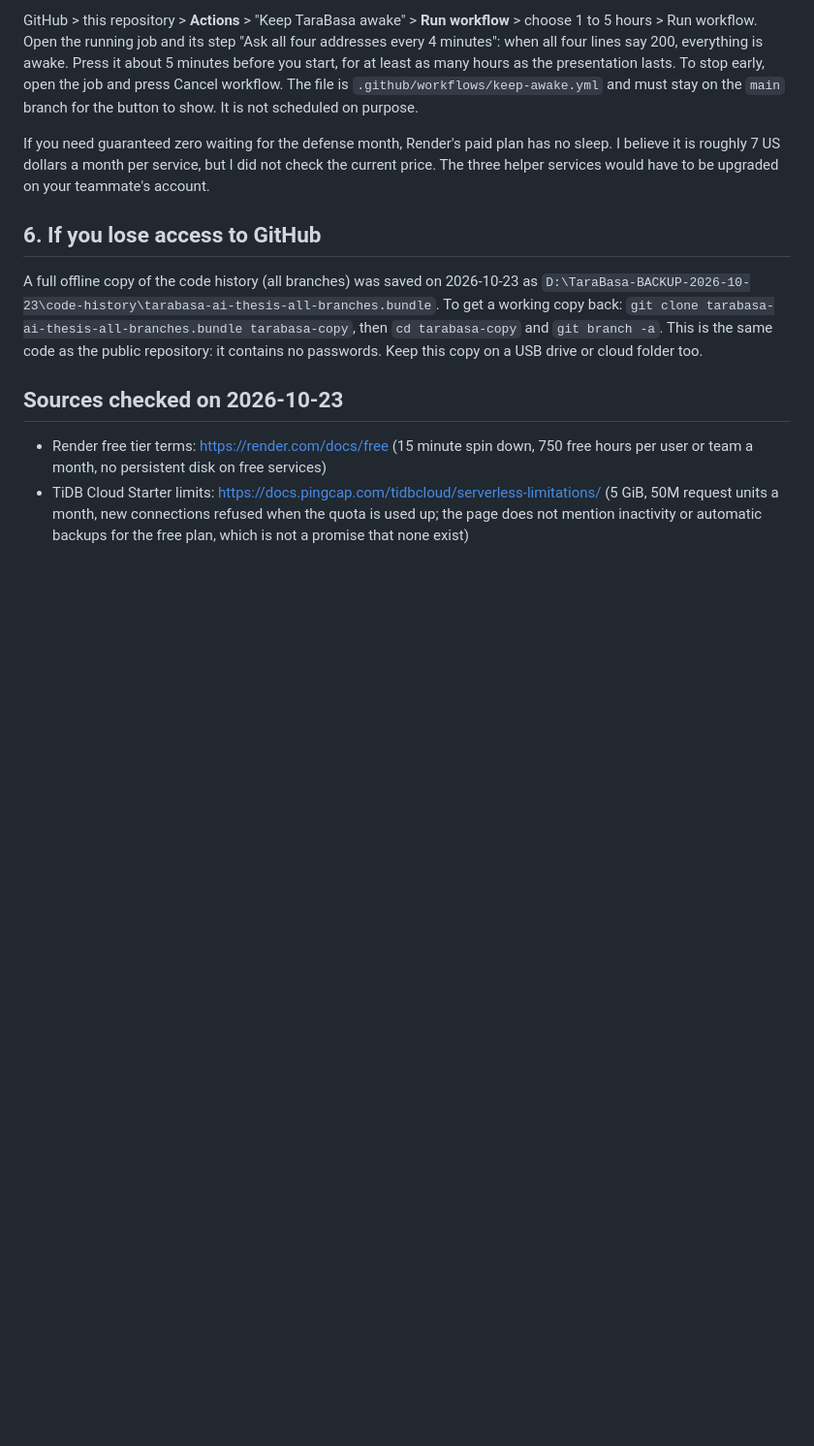
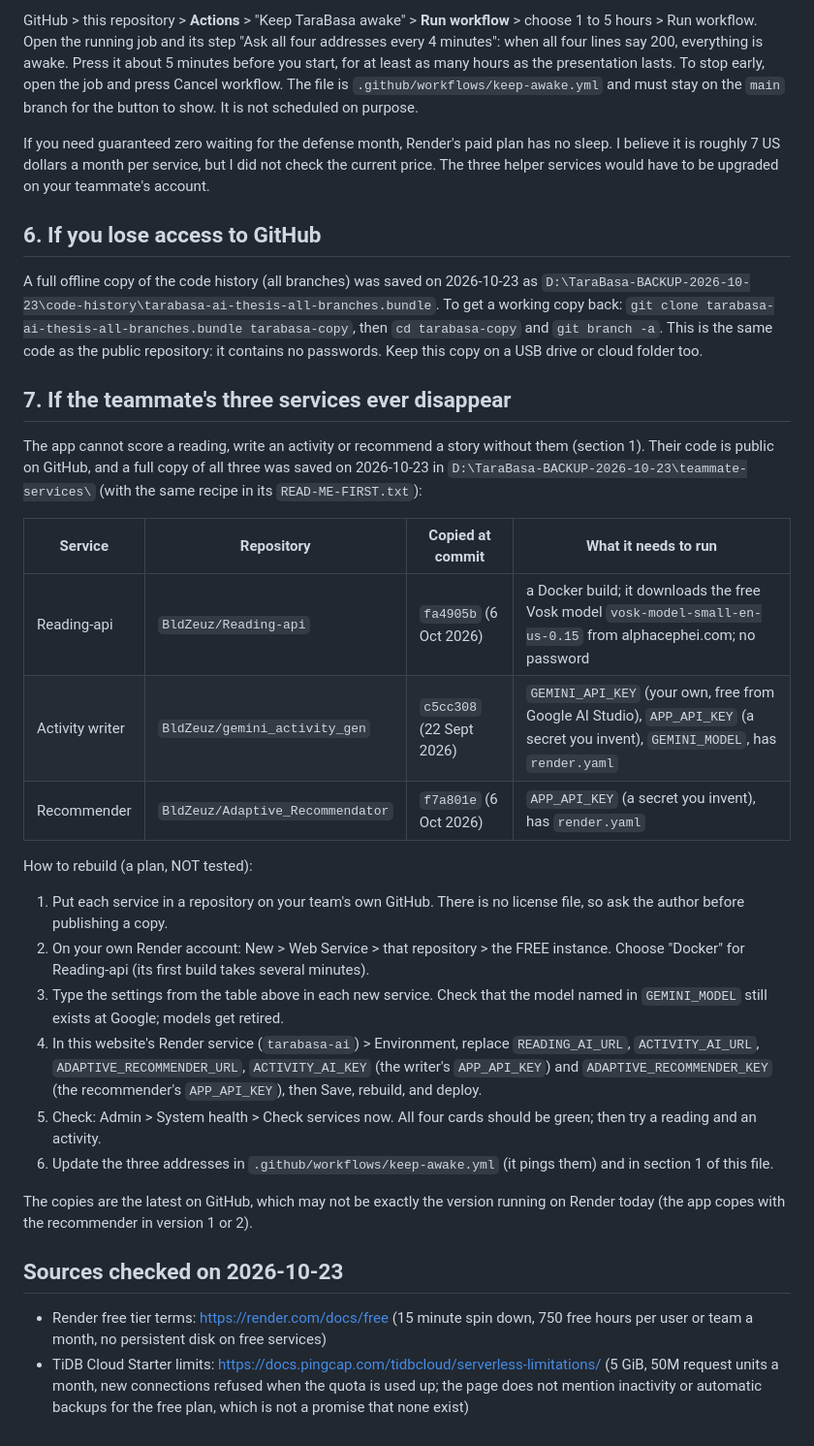
Before and after one commit to Lando-ssd/tarabasa-ai-thesis, a Markdown page: docs/KEEP-IT-ALIVE.md, the part around the change. Shown at 97% size. Drawn GitHub-style; blank space fills up the shorter version.

Commit message:
Add the rebuild plan for the teammate's three services to the keep-alive guide
Where the offline copies are, which commit of each was saved, what each needs
to run (the Vosk model download, a Gemini key, a shared secret) and the steps
to redeploy them on the team's own Render account if the original account is
ever lost.

Co-Authored-By: Claude Sonnet 5.5 <noreply@anthropic.com>

```diff
--- a/docs/KEEP-IT-ALIVE.md
+++ b/docs/KEEP-IT-ALIVE.md
@@ -77,6 +77,29 @@ A full offline copy of the code history (all branches) was saved on 2026-10-23 a
 `git clone tarabasa-ai-thesis-all-branches.bundle tarabasa-copy`, then `cd tarabasa-copy` and `git branch -a`.
 This is the same code as the public repository: it contains no passwords. Keep this copy on a USB drive or cloud folder too.
 
+## 7. If the teammate's three services ever disappear
+
+The app cannot score a reading, write an activity or recommend a story without them (section 1). Their code is public on GitHub, and a full copy of
+all three was saved on 2026-10-23 in `D:\TaraBasa-BACKUP-2026-10-23\teammate-services\` (with the same recipe in its `READ-ME-FIRST.txt`):
+
+| Service | Repository | Copied at commit | What it needs to run |
+|---|---|---|---|
+| Reading-api | `BldZeuz/Reading-api` | `fa4905b` (6 Oct 2026) | a Docker build; it downloads the free Vosk model `vosk-model-small-en-us-0.15` from alphacephei.com; no password |
+| Activity writer | `BldZeuz/gemini_activity_gen` | `c5cc308` (22 Sept 2026) | `GEMINI_API_KEY` (your own, free from Google AI Studio), `APP_API_KEY` (a secret you invent), `GEMINI_MODEL`, has `render.yaml` |
+| Recommender | `BldZeuz/Adaptive_Recommendator` | `f7a801e` (6 Oct 2026) | `APP_API_KEY` (a secret you invent), has `render.yaml` |
+
+How to rebuild (a plan, NOT tested):
+1. Put each service in a repository on your team's own GitHub. There is no license file, so ask the author before publishing a copy.
+2. On your own Render account: New > Web Service > that repository > the FREE instance. Choose "Docker" for Reading-api (its first build takes several minutes).
+3. Type the settings from the table above in each new service. Check that the model named in `GEMINI_MODEL` still exists at Google; models get retired.
+4. In this website's Render service (`tarabasa-ai`) > Environment, replace `READING_AI_URL`, `ACTIVITY_AI_URL`, `ADAPTIVE_RECOMMENDER_URL`,
+   `ACTIVITY_AI_KEY` (the writer's `APP_API_KEY`) and `ADAPTIVE_RECOMMENDER_KEY` (the recommender's `APP_API_KEY`), then Save, rebuild, and deploy.
+5. Check: Admin > System health > Check services now. All four cards should be green; then try a reading and an activity.
+6. Update the three addresses in `.github/workflows/keep-awake.yml` (it pings them) and in section 1 of this file.
+
+The copies are the latest on GitHub, which may not be exactly the version running on Render today (the app copes with the recommender in
+version 1 or 2).
+
 ## Sources checked on 2026-10-23
 
 - Render free tier terms: https://render.com/docs/free (15 minute spin down, 750 free hours per user or team a month, no persistent disk on free services)
```
